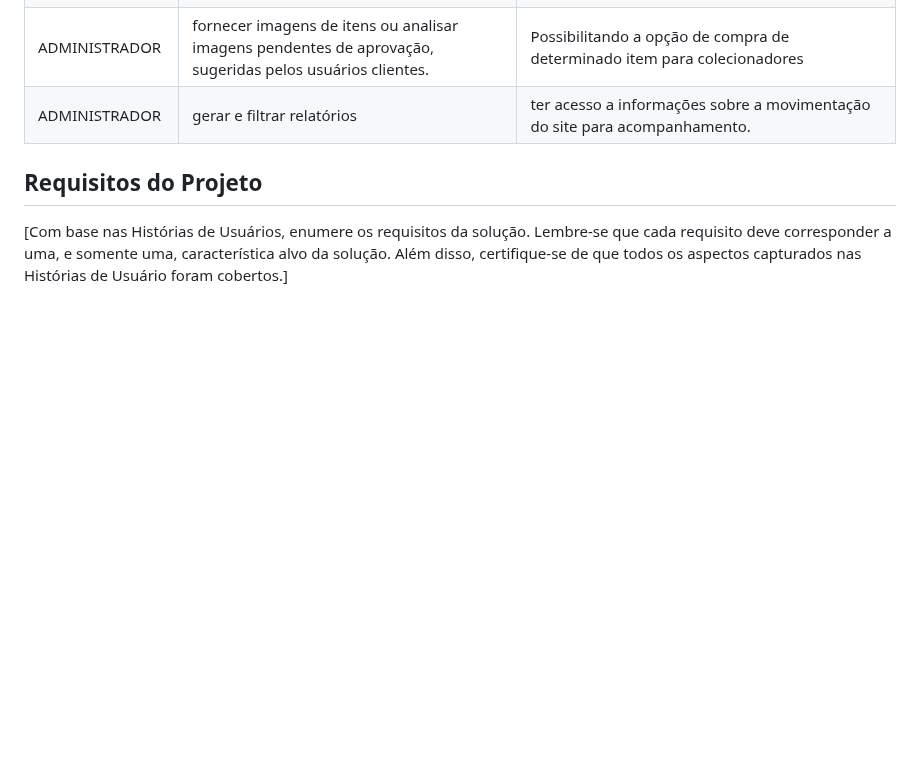
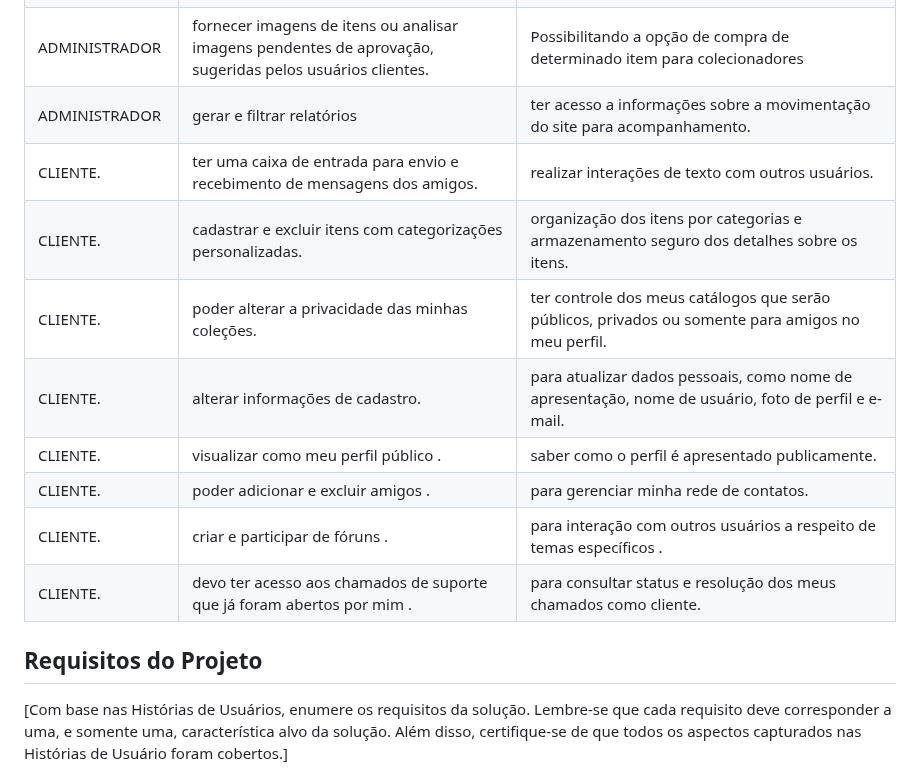
Before and after one commit to ICEI-PUC-Minas-PMV-ADS/pmv-ads-2023-2-e1-proj-web-t11-pvm-ads-2023-2-e1-colecoes, a Markdown page: documentos/02-Especificação do Projeto.md, the part around the change. Rendered like a GitHub page; blank space fills up the shorter version.

```diff
--- a/documentos/02-Especificação do Projeto.md
+++ b/documentos/02-Especificação do Projeto.md
@@ -33,6 +33,15 @@
 |ADMINISTRADOR.      | alterar tela principal de notícias.| manter o site atualizado com informações verificadas e atualizadas do momento  |
 |ADMINISTRADOR       | fornecer imagens de itens ou analisar imagens pendentes de aprovação, sugeridas pelos usuários clientes.  | Possibilitando a opção de compra de determinado item para colecionadores
 |ADMINISTRADOR       | gerar e filtrar relatórios | ter acesso a informações sobre a movimentação do site para acompanhamento. |
+|CLIENTE.            | ter uma caixa de entrada para envio e recebimento de mensagens dos amigos.|realizar interações de texto com outros usuários.  |
+|CLIENTE.            | cadastrar e excluir itens com categorizações personalizadas.|organização dos itens por categorias e armazenamento seguro dos detalhes sobre os itens.  |
+|CLIENTE.            | poder alterar a privacidade das minhas coleções.|ter controle dos meus catálogos que serão públicos, privados ou somente para amigos no meu perfil.  |
+|CLIENTE.            | alterar informações de cadastro.|para atualizar dados pessoais, como nome de apresentação, nome de usuário, foto de perfil e e-mail.  |
+|CLIENTE.            | visualizar como meu perfil público .| saber como o perfil é apresentado publicamente.  |
+|CLIENTE.            | poder adicionar e excluir amigos .| para gerenciar minha rede de contatos.  |
+|CLIENTE.            | criar e participar de fóruns .| para interação com outros usuários a respeito de temas específicos .  |
+|CLIENTE.            | devo ter acesso aos chamados de suporte que já foram abertos por mim .| para consultar status e resolução dos meus chamados como cliente.  |
+
 
 
 
```
